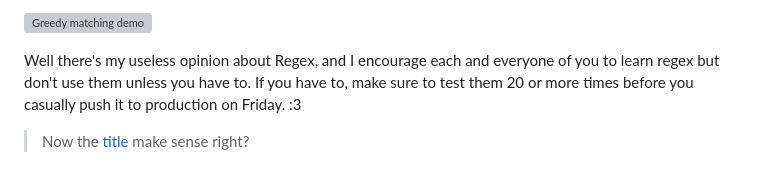
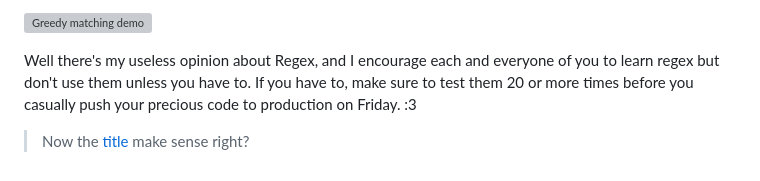
Before and after one commit to libresoul/mysite, a Markdown page: src/blog/regex-the-love-hate-relationship.md, the part around the change. Rendered like a GitHub page; grey boxes are pictures that could not be loaded.

Commit message:
fix last para [regex-the-love-hate-relationship]

```diff
--- a/src/blog/regex-the-love-hate-relationship.md
+++ b/src/blog/regex-the-love-hate-relationship.md
@@ -90,7 +90,7 @@ overmatching a set of strings nonetheless the pattern.
 
 Well there's my useless opinion about Regex, and I encourage each and
 everyone of you to learn regex but don't use them unless you have to. If you
-have to, make sure to test them 20 or more times before you casually push it to
-production on Friday. :3
+have to, make sure to test them 20 or more times before you casually push your
+precious code to production on Friday. :3
 
 > Now the [title](#) make sense right?
```
